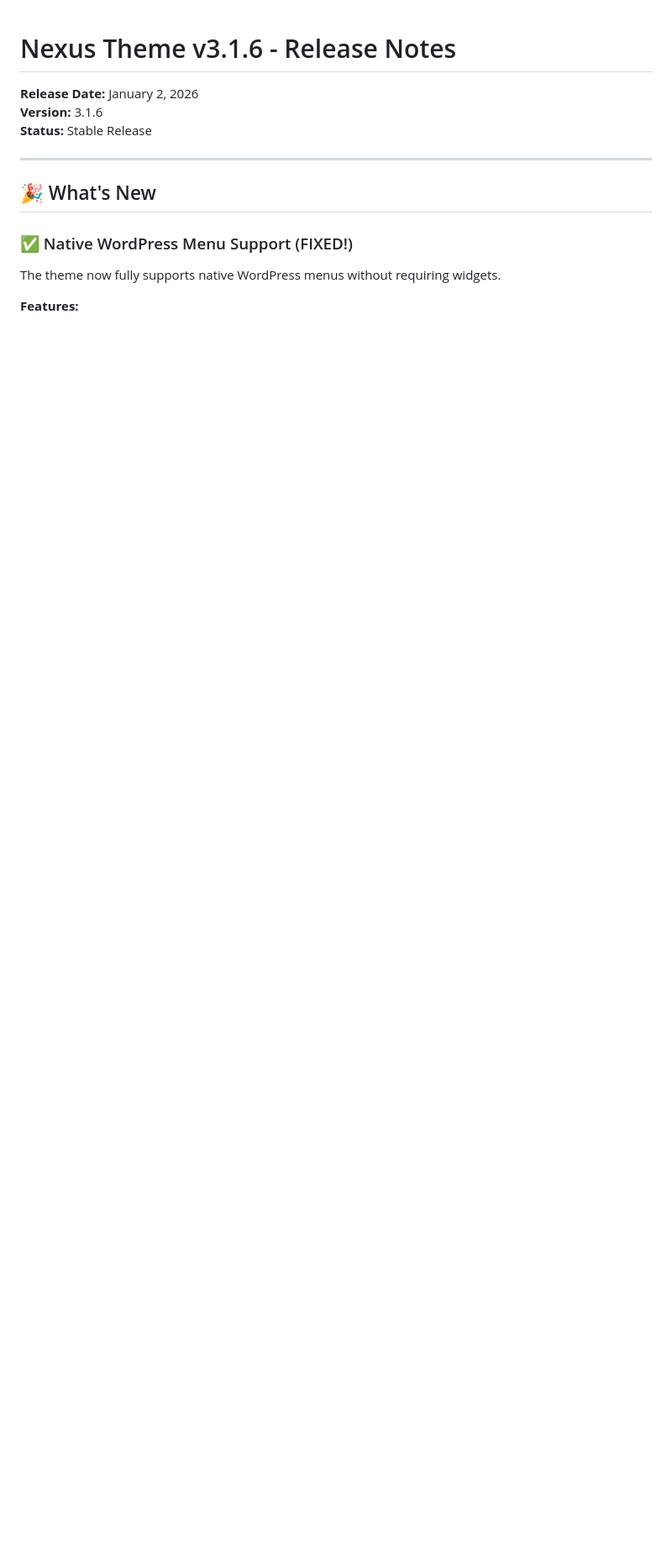
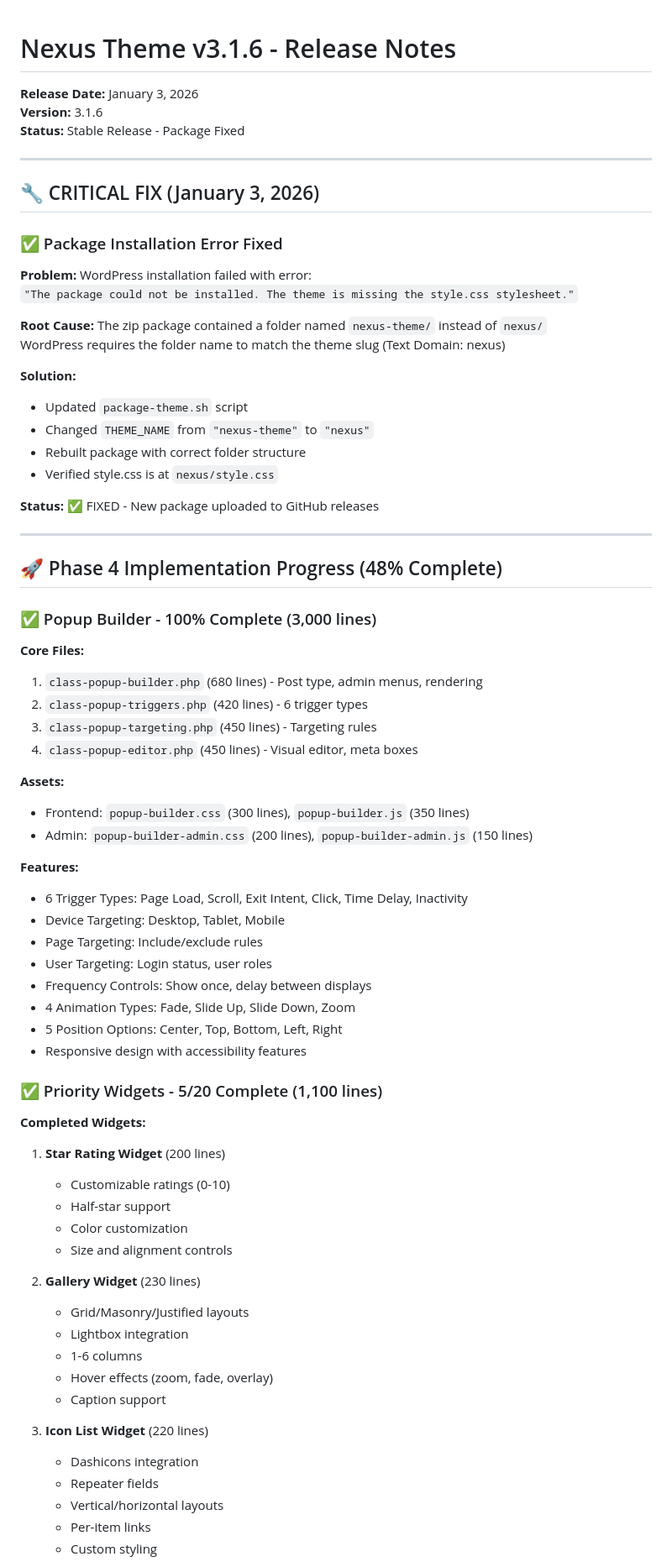
Before and after one commit to jdram82/nexus, a Markdown page: RELEASE_NOTES_v3.1.6.md, the part around one of its changes. Shown at 84% size. Drawn GitHub-style; blank space fills up the shorter version.

```diff
--- a/RELEASE_NOTES_v3.1.6.md
+++ b/RELEASE_NOTES_v3.1.6.md
@@ -1,14 +1,74 @@
 # Nexus Theme v3.1.6 - Release Notes
 
-**Release Date:** January 2, 2026
+**Release Date:** January 3, 2026
 **Version:** 3.1.6
-**Status:** Stable Release
+**Status:** Stable Release - Package Fixed
 
 ---
 
-## 🎉 What's New
+## 🔧 CRITICAL FIX (January 3, 2026)
 
-### ✅ Native WordPress Menu Support (FIXED!)
-The theme now fully supports native WordPress menus without requiring widgets.
+### ✅ Package Installation Error Fixed
+**Problem:** WordPress installation failed with error:
+`"The package could not be installed. The theme is missing the style.css stylesheet."`
+
+**Root Cause:** The zip package contained a folder named `nexus-theme/` instead of `nexus/`
+WordPress requires the folder name to match the theme slug (Text Domain: nexus)
+
+**Solution:**
+- Updated `package-theme.sh` script
+- Changed `THEME_NAME` from `"nexus-theme"` to `"nexus"`
+- Rebuilt package with correct folder structure
+- Verified style.css is at `nexus/style.css`
+
+**Status:** ✅ FIXED - New package uploaded to GitHub releases
+
+---
+
+## 🚀 Phase 4 Implementation Progress (48% Complete)
+
+### ✅ Popup Builder - 100% Complete (3,000 lines)
+
+**Core Files:**
+1. `class-popup-builder.php` (680 lines) - Post type, admin menus, rendering
+2. `class-popup-triggers.php` (420 lines) - 6 trigger types
+3. `class-popup-targeting.php` (450 lines) - Targeting rules
+4. `class-popup-editor.php` (450 lines) - Visual editor, meta boxes
+
+**Assets:**
+- Frontend: `popup-builder.css` (300 lines), `popup-builder.js` (350 lines)
+- Admin: `popup-builder-admin.css` (200 lines), `popup-builder-admin.js` (150 lines)
 
 **Features:**
+- 6 Trigger Types: Page Load, Scroll, Exit Intent, Click, Time Delay, Inactivity
+- Device Targeting: Desktop, Tablet, Mobile
+- Page Targeting: Include/exclude rules
+- User Targeting: Login status, user roles
+- Frequency Controls: Show once, delay between displays
+- 4 Animation Types: Fade, Slide Up, Slide Down, Zoom
+- 5 Position Options: Center, Top, Bottom, Left, Right
+- Responsive design with accessibility features
+
+### ✅ Priority Widgets - 5/20 Complete (1,100 lines)
+
+**Completed Widgets:**
+1. **Star Rating Widget** (200 lines)
+   - Customizable ratings (0-10)
+   - Half-star support
+   - Color customization
+   - Size and alignment controls
+
+2. **Gallery Widget** (230 lines)
+   - Grid/Masonry/Justified layouts
+   - Lightbox integration
+   - 1-6 columns
+   - Hover effects (zoom, fade, overlay)
+   - Caption support
+
+3. **Icon List Widget** (220 lines)
+   - Dashicons integration
+   - Repeater fields
+   - Vertical/horizontal layouts
+   - Per-item links
+   - Custom styling
+
```
Also changed, not shown: other parts of RELEASE_NOTES_v3.1.6.md (+33 -217 lines).
